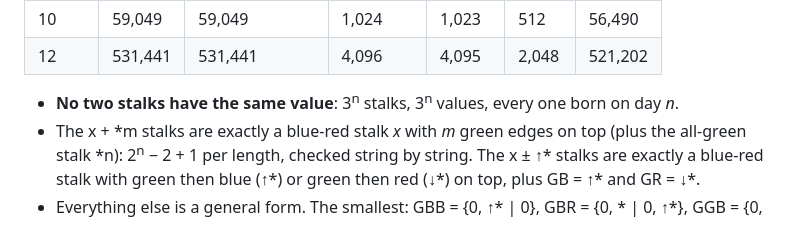
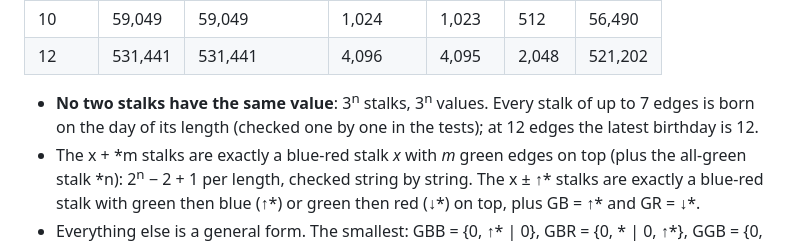
Before and after one commit to sen-ltd/hackenbush, a Markdown page: README.md, the part around the change. Rendered like a GitHub page.

Commit message:
README: state the birthday check precisely
Co-Authored-By: Claude Opus 5.5 <noreply@anthropic.com>

```diff
--- a/README.md
+++ b/README.md
@@ -83,7 +83,7 @@ matches the win/lose search on the union.
 | 10 | 59,049 | 59,049 | 1,024 | 1,023 | 512 | 56,490 |
 | 12 | 531,441 | 531,441 | 4,096 | 4,095 | 2,048 | 521,202 |
 
-- **No two stalks have the same value**: 3<sup>n</sup> stalks, 3<sup>n</sup> values, every one born on day *n*.
+- **No two stalks have the same value**: 3<sup>n</sup> stalks, 3<sup>n</sup> values. Every stalk of up to 7 edges is born on the day of its length (checked one by one in the tests); at 12 edges the latest birthday is 12.
 - The x + \*m stalks are exactly a blue-red stalk *x* with *m* green edges on top (plus the all-green stalk \*n):
   2<sup>n</sup> − 2 + 1 per length, checked string by string. The x ± ↑\* stalks are exactly a blue-red stalk with
   green then blue (↑\*) or green then red (↓\*) on top, plus GB = ↑\* and GR = ↓\*.
```
